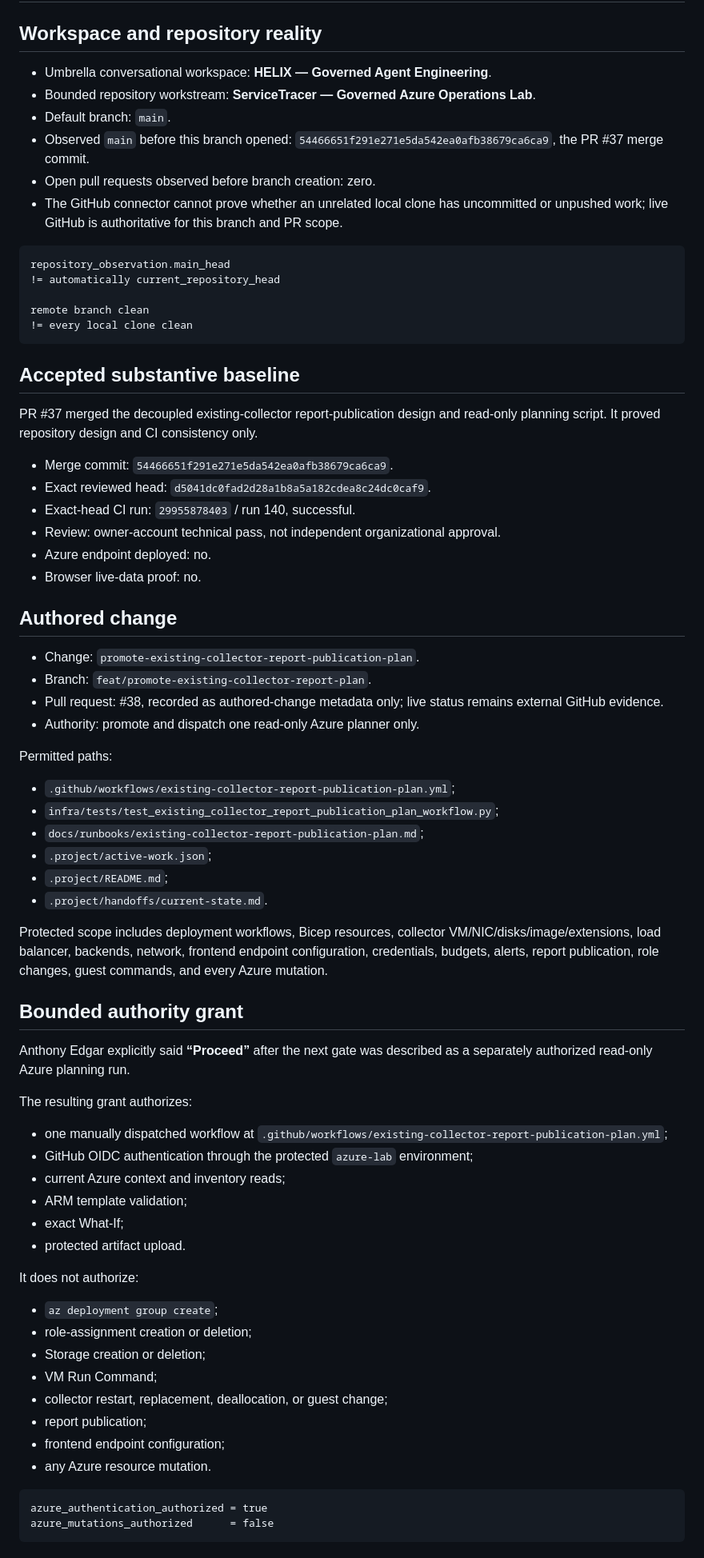
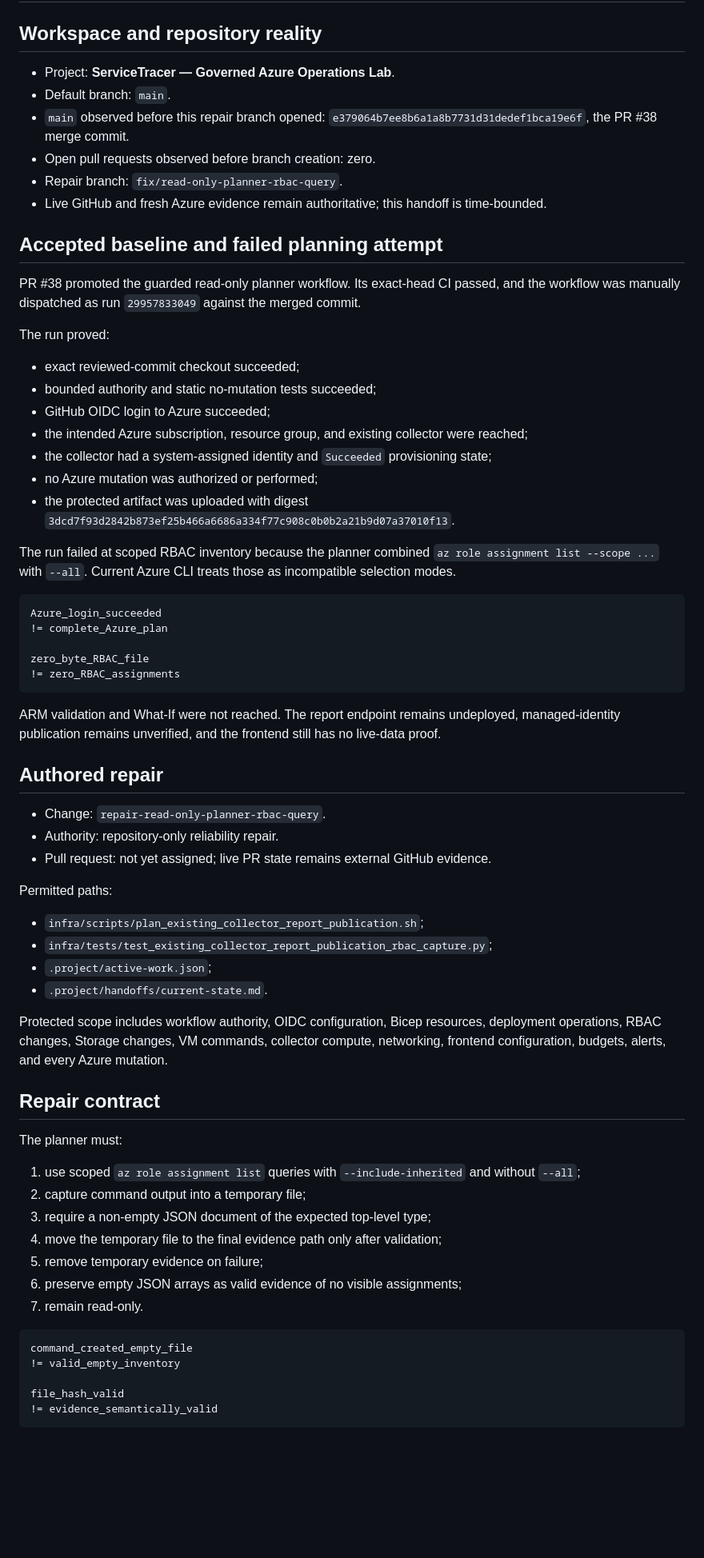
Before and after one commit to anthonyedgar30000/azure-iac-msp-lab, a Markdown page: .project/handoffs/current-state.md, the part around one of its changes. Shown at 80% size. Drawn GitHub-style; blank space fills up the shorter version.

Commit message:
Handoff bounded planner compatibility repair

````diff
--- a/.project/handoffs/current-state.md
+++ b/.project/handoffs/current-state.md
@@ -2,76 +2,71 @@
 
 ## Workspace and repository reality
 
-- Umbrella conversational workspace: **HELIX — Governed Agent Engineering**.
-- Bounded repository workstream: **ServiceTracer — Governed Azure Operations Lab**.
+- Project: **ServiceTracer — Governed Azure Operations Lab**.
 - Default branch: `main`.
-- Observed `main` before this branch opened: `54466651f291e271e5da542ea0afb38679ca6ca9`, the PR #37 merge commit.
+- `main` observed before this repair branch opened: `e379064b7ee8b6a1a8b7731d31dedef1bca19e6f`, the PR #38 merge commit.
 - Open pull requests observed before branch creation: zero.
-- The GitHub connector cannot prove whether an unrelated local clone has uncommitted or unpushed work; live GitHub is authoritative for this branch and PR scope.
+- Repair branch: `fix/read-only-planner-rbac-query`.
+- Live GitHub and fresh Azure evidence remain authoritative; this handoff is time-bounded.
+
+## Accepted baseline and failed planning attempt
+
+PR #38 promoted the guarded read-only planner workflow. Its exact-head CI passed, and the workflow was manually dispatched as run `29957833049` against the merged commit.
+
+The run proved:
+
+- exact reviewed-commit checkout succeeded;
+- bounded authority and static no-mutation tests succeeded;
+- GitHub OIDC login to Azure succeeded;
+- the intended Azure subscription, resource group, and existing collector were reached;
+- the collector had a system-assigned identity and `Succeeded` provisioning state;
+- no Azure mutation was authorized or performed;
+- the protected artifact was uploaded with digest `3dcd7f93d2842b873ef25b466a6686a334f77c908c0b0b2a21b9d07a37010f13`.
+
+The run failed at scoped RBAC inventory because the planner combined `az role assignment list --scope ...` with `--all`. Current Azure CLI treats those as incompatible selection modes.
 
 ```text
-repository_observation.main_head
-!= automatically current_repository_head
+Azure_login_succeeded
+!= complete_Azure_plan
 
-remote branch clean
-!= every local clone clean
+zero_byte_RBAC_file
+!= zero_RBAC_assignments
 ```
 
-## Accepted substantive baseline
+ARM validation and What-If were not reached. The report endpoint remains undeployed, managed-identity publication remains unverified, and the frontend still has no live-data proof.
 
-PR #37 merged the decoupled existing-collector report-publication design and read-only planning script. It proved repository design and CI consistency only.
+## Authored repair
 
-- Merge commit: `54466651f291e271e5da542ea0afb38679ca6ca9`.
-- Exact reviewed head: `d5041dc0fad2d28a1b8a5a182cdea8c24dc0caf9`.
-- Exact-head CI run: `29955878403` / run 140, successful.
-- Review: owner-account technical pass, not independent organizational approval.
-- Azure endpoint deployed: no.
-- Browser live-data proof: no.
-
-## Authored change
-
-- Change: `promote-existing-collector-report-publication-plan`.
-- Branch: `feat/promote-existing-collector-report-plan`.
-- Pull request: #38, recorded as authored-change metadata only; live status remains external GitHub evidence.
-- Authority: promote and dispatch one read-only Azure planner only.
+- Change: `repair-read-only-planner-rbac-query`.
+- Authority: repository-only reliability repair.
+- Pull request: not yet assigned; live PR state remains external GitHub evidence.
 
 Permitted paths:
 
-- `.github/workflows/existing-collector-report-publication-plan.yml`;
-- `infra/tests/test_existing_collector_report_publication_plan_workflow.py`;
-- `docs/runbooks/existing-collector-report-publication-plan.md`;
+- `infra/scripts/plan_existing_collector_report_publication.sh`;
+- `infra/tests/test_existing_collector_report_publication_rbac_capture.py`;
 - `.project/active-work.json`;
-- `.project/README.md`;
 - `.project/handoffs/current-state.md`.
 
-Protected scope includes deployment workflows, Bicep resources, collector VM/NIC/disks/image/extensions, load balancer, backends, network, frontend endpoint configuration, credentials, budgets, alerts, report publication, role changes, guest commands, and every Azure mutation.
+Protected scope includes workflow authority, OIDC configuration, Bicep resources, deployment operations, RBAC changes, Storage changes, VM commands, collector compute, networking, frontend configuration, budgets, alerts, and every Azure mutation.
 
-## Bounded authority grant
+## Repair contract
 
-Anthony Edgar explicitly said **“Proceed”** after the next gate was described as a separately authorized read-only Azure planning run.
+The planner must:
 
-The resulting grant authorizes:
-
-- one manually dispatched workflow at `.github/workflows/existing-collector-report-publication-plan.yml`;
-- GitHub OIDC authentication through the protected `azure-lab` environment;
-- current Azure context and inventory reads;
-- ARM template validation;
-- exact What-If;
-- protected artifact upload.
-
-It does not authorize:
-
-- `az deployment group create`;
-- role-assignment creation or deletion;
-- Storage creation or deletion;
-- VM Run Command;
-- collector restart, replacement, deallocation, or guest change;
-- report publication;
-- frontend endpoint configuration;
-- any Azure resource mutation.
+1. use scoped `az role assignment list` queries with `--include-inherited` and without `--all`;
+2. capture command output into a temporary file;
+3. require a non-empty JSON document of the expected top-level type;
+4. move the temporary file to the final evidence path only after validation;
+5. remove temporary evidence on failure;
+6. preserve empty JSON arrays as valid evidence of no visible assignments;
+7. remain read-only.
 
 ```text
-azure_authentication_authorized = true
-azure_mutations_authorized      = false
+command_created_empty_file
+!= valid_empty_inventory
+
+file_hash_valid
+!= evidence_semantically_valid
 ```
 
````
Also changed, not shown: other parts of .project/handoffs/current-state.md (+41 -106 lines).
